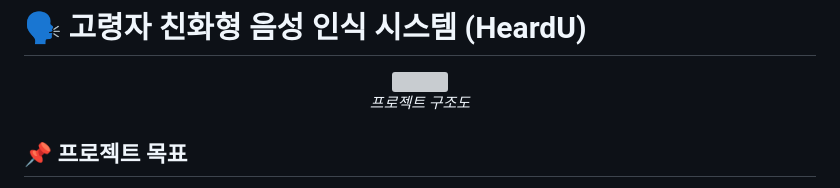
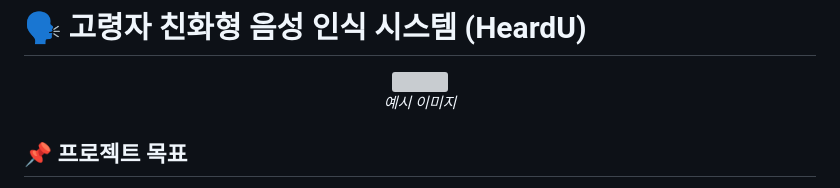
Before and after one commit to hyomee2/sswu-lc5500-aiapp, a Markdown page: README.md, the part around the change. GitHub-like rendering; grey boxes are pictures that could not be loaded.

```diff
--- a/README.md
+++ b/README.md
@@ -2,7 +2,7 @@
 <p align="center">
 <img src="https://search.pstatic.net/common/?src=http%3A%2F%2Fblogfiles.naver.net%2FMjAyMjA1MDRfNjAg%2FMDAxNjUxNjMzNjQxMDE3.IG2--1anLuh1xZe5lCss4u0iPkahtezjr7bxBT9LF2Qg.Id-GYjI85R1HaDadoLAdx3QdjTPq7UwdmDAEWbQQjq4g.JPEG.catublog%2F6.jpg&type=sc960_832" width="400"/>
 <br>
- <span style="font-size: 3px;"><em>프로젝트 구조도</em></span>
+ <em>예시 이미지</em>
 </p>
 
 ## 📌 프로젝트 목표
```
